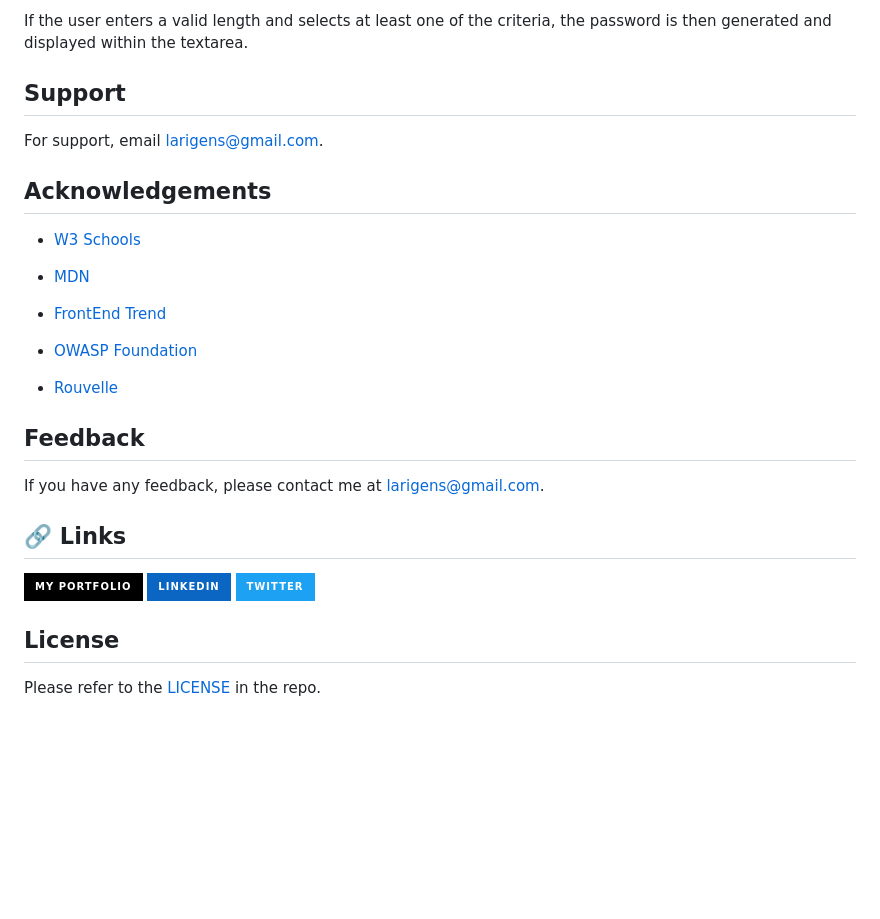
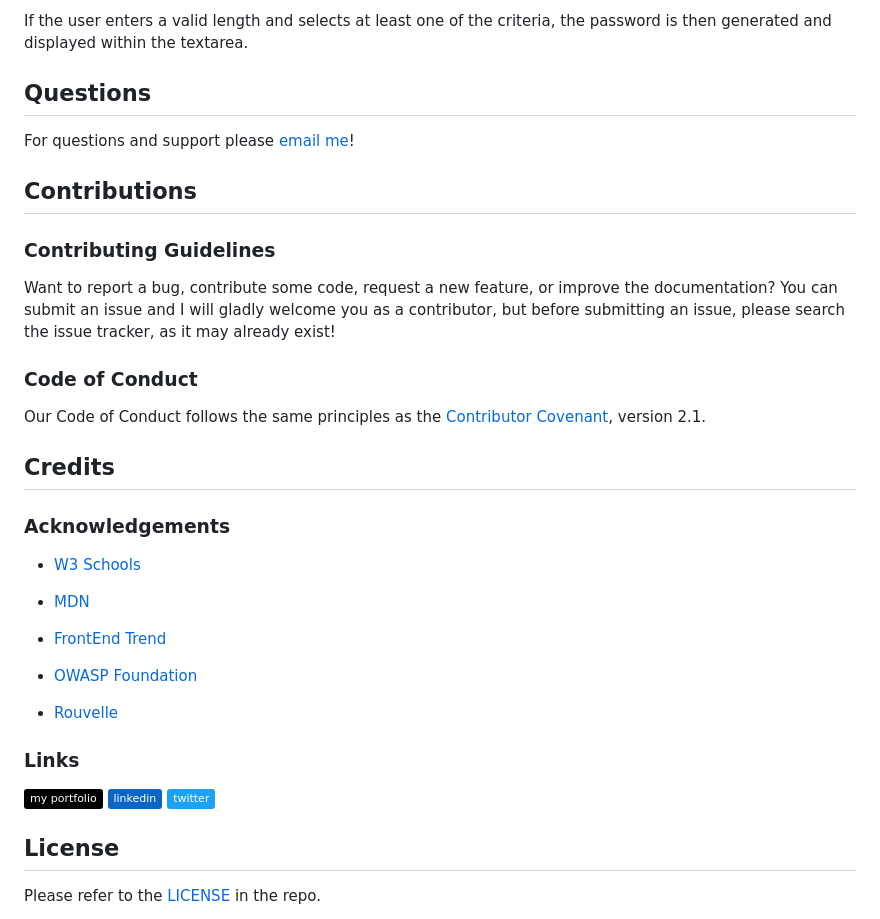
Before and after one commit to larigens/alohomora, a Markdown page: README.md, the part around one of its changes. GitHub-like rendering; badges without logos; blank space fills up the shorter version.

```diff
--- a/README.md
+++ b/README.md
@@ -52,11 +81,23 @@ First, the user needs to click on the red button to generate a password, and the
 
 If the user enters a valid length and selects at least one of the criteria, the password is then generated and displayed within the textarea.
 
-## Support
+## Questions
 
-For support, email larigens@gmail.com.
+For questions and support please <a href="mailto:larigens@gmail.com">email me</a>!
 
-## Acknowledgements
+## Contributions
+
+### Contributing Guidelines
+
+Want to report a bug, contribute some code, request a new feature, or improve the documentation? You can submit an issue and I will gladly welcome you as a contributor, but before submitting an issue, please search the issue tracker, as it may already exist!
+
+### Code of Conduct
+
+Our Code of Conduct follows the same principles as the [Contributor Covenant](https://www.contributor-covenant.org/version/2/1/code_of_conduct/), version 2.1.
+
+## Credits
+
+### Acknowledgements
 
 - [W3 Schools](https://www.w3schools.com)
 
@@ -68,14 +109,11 @@ For support, email larigens@gmail.com.
 
 - [Rouvelle](https://www.rouvelle.com/javaScript_strings_to_numbers.htm)
 
-## Feedback
+### Links
 
-If you have any feedback, please contact me at larigens@gmail.com.
-
-## 🔗 Links
-[![portfolio](https://img.shields.io/badge/my_portfolio-000?style=for-the-badge&logo=ko-fi&logoColor=white)](https://larigens.github.io/lari-gui/)
-[![linkedin](https://img.shields.io/badge/linkedin-0A66C2?style=for-the-badge&logo=linkedin&logoColor=white)](https://www.linkedin.com/in/lari-gui/)
-[![twitter](https://img.shields.io/badge/twitter-1DA1F2?style=for-the-badge&logo=twitter&logoColor=white)](https://twitter.com/coffeebr_eak)
+[![Portfolio](https://img.shields.io/badge/my_portfolio-000?style=flat&logo=ko-fi&logoColor=white)](https://larigens.github.io/lari-gui/)
+[![Linkedin](https://img.shields.io/badge/linkedin-0A66C2?style=flat&logo=linkedin&logoColor=white)](https://www.linkedin.com/in/lari-gui/)
+[![Twitter](https://img.shields.io/badge/twitter-1DA1F2?style=flat&logo=twitter&logoColor=white)](https://twitter.com/coffeebr_eak)
 
 ## License
 
```
Also changed, not shown: other parts of README.md (+34 -5 lines).
